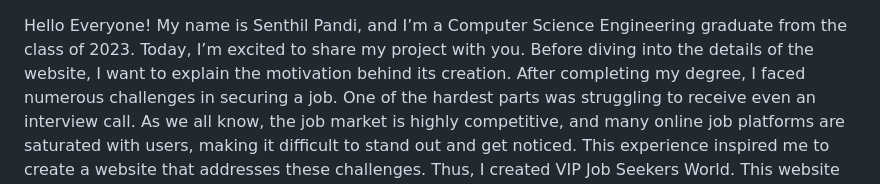
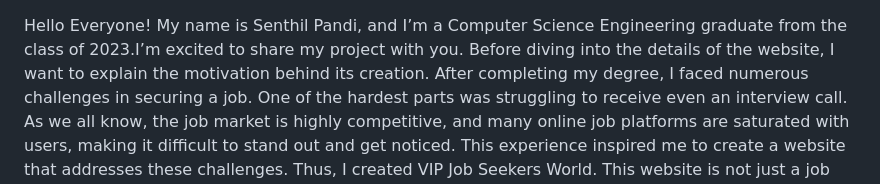
Before and after one commit to senthilsp41/vipjobseekersworld, a Markdown page: README.md, the part around the change. Rendered like a GitHub page.

```diff
--- a/README.md
+++ b/README.md
@@ -1,5 +1,5 @@
 Hello Everyone!
-My name is Senthil Pandi, and I’m a Computer Science Engineering graduate from the class of 2023. Today, I’m excited to share my project with you.
+My name is Senthil Pandi, and I’m a Computer Science Engineering graduate from the class of 2023.I’m excited to share my project with you.
 Before diving into the details of the website, I want to explain the motivation behind its creation. After completing my degree, I faced numerous challenges in securing a job. One of the hardest parts was struggling to receive even an interview call. As we all know, the job market is highly competitive, and many online job platforms are saturated with users, making it difficult to stand out and get noticed. This experience inspired me to create a website that addresses these challenges.
 Thus, I created VIP Job Seekers World. This website is not just a job portal; it's a community where individuals can share job updates and connect with recruiters. My aim was to create a platform that can help those struggling to find job opportunities, especially young job seekers.
 Let me take you through the key features of the website:
```
